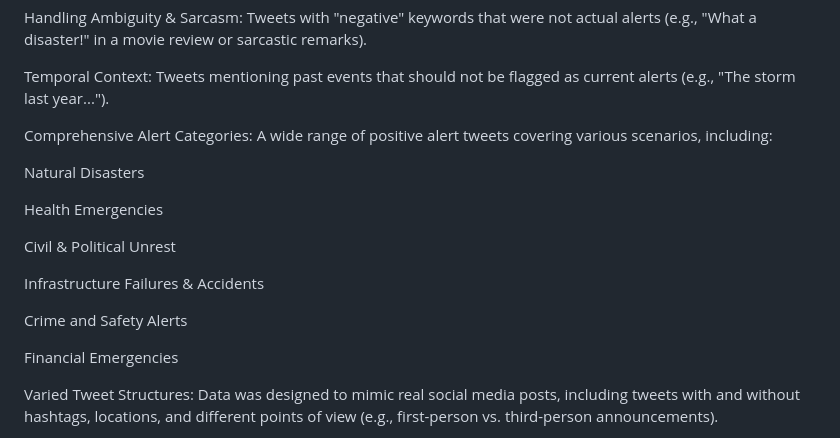
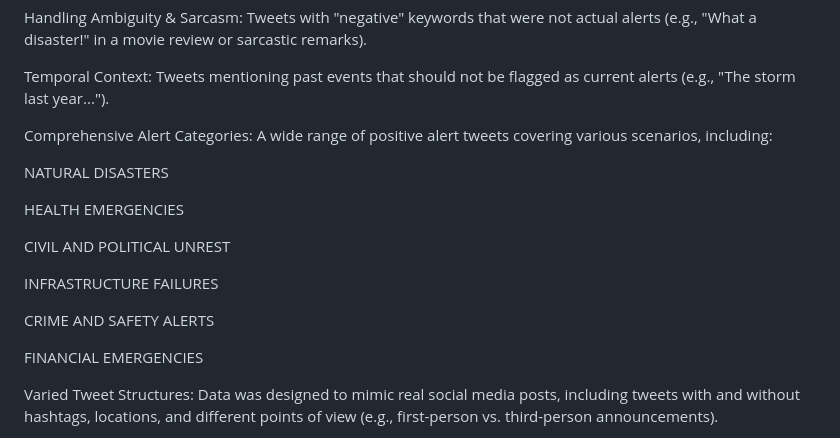
Before and after one commit to saivasanthg/Alert_Text_Detector, a Markdown page: README.md, the part around the change. Rendered like a GitHub page.

```diff
--- a/README.md
+++ b/README.md
@@ -44,17 +44,17 @@ Temporal Context: Tweets mentioning past events that should not be flagged as cu
 
 Comprehensive Alert Categories: A wide range of positive alert tweets covering various scenarios, including:
 
-Natural Disasters
+NATURAL DISASTERS
 
-Health Emergencies
+HEALTH EMERGENCIES
 
-Civil & Political Unrest
+CIVIL AND POLITICAL UNREST
 
-Infrastructure Failures & Accidents
+INFRASTRUCTURE FAILURES
 
-Crime and Safety Alerts
+CRIME AND SAFETY ALERTS
 
-Financial Emergencies
+FINANCIAL EMERGENCIES
 
 Varied Tweet Structures: Data was designed to mimic real social media posts, including tweets with and without hashtags, locations, and different points of view (e.g., first-person vs. third-person announcements).
 
```
